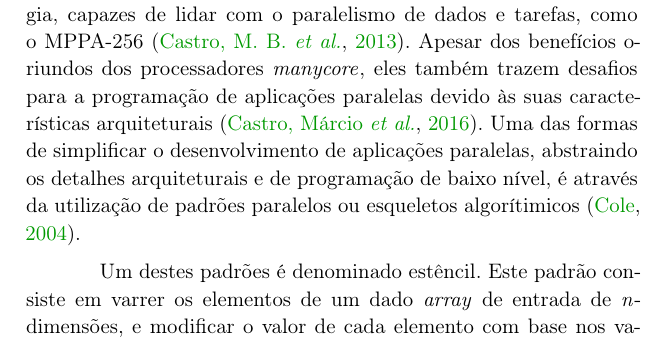
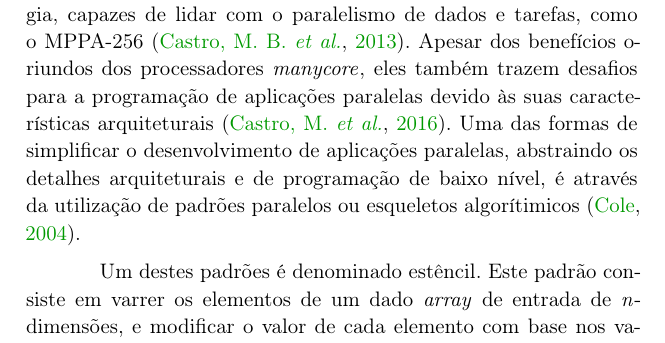
Before and after one commit to b-marques/tcc-ufsc, a LaTeX thesis (main.tex, which reads utils/snippets.tex): part of page 15 of 43, cut so that both start at the same text. Compiled offline with pdfLaTeX.

Commit message:
Comando "\etal" movido para snippets e  justificação das referências.

```diff
--- a/main.tex
+++ b/main.tex
@@ -13,7 +13,7 @@
 \input{setup/setup}
 
 \PassOptionsToPackage{
-%    justify=true,
+    justify=true,
     style=abnt,
     backref=true,
     backend=biber,
@@ -75,7 +75,7 @@ section=TITLE,  % Título de seções em caixa alta
 
 
 \usepackage{todonotes}
-\newcommand{\etal}{\textit{et al.\ }}
+\usepackage{pgfgantt}
 
 %----------------------------------------------------------------------------------------
 %   LOAD UFSCThesis style
--- a/utils/snippets.tex
+++ b/utils/snippets.tex
@@ -27,3 +27,4 @@
 \newcommand{\chip}{\textit{chip}\xspace}
 \newcommand{\chips}{\textit{chips}\xspace}
 \newcommand{\gpus}{GPUs\xspace}
+\newcommand{\etal}{\textit{et al.\ }}
```
Also changed, not shown: main.tex (2 more changed lines).
